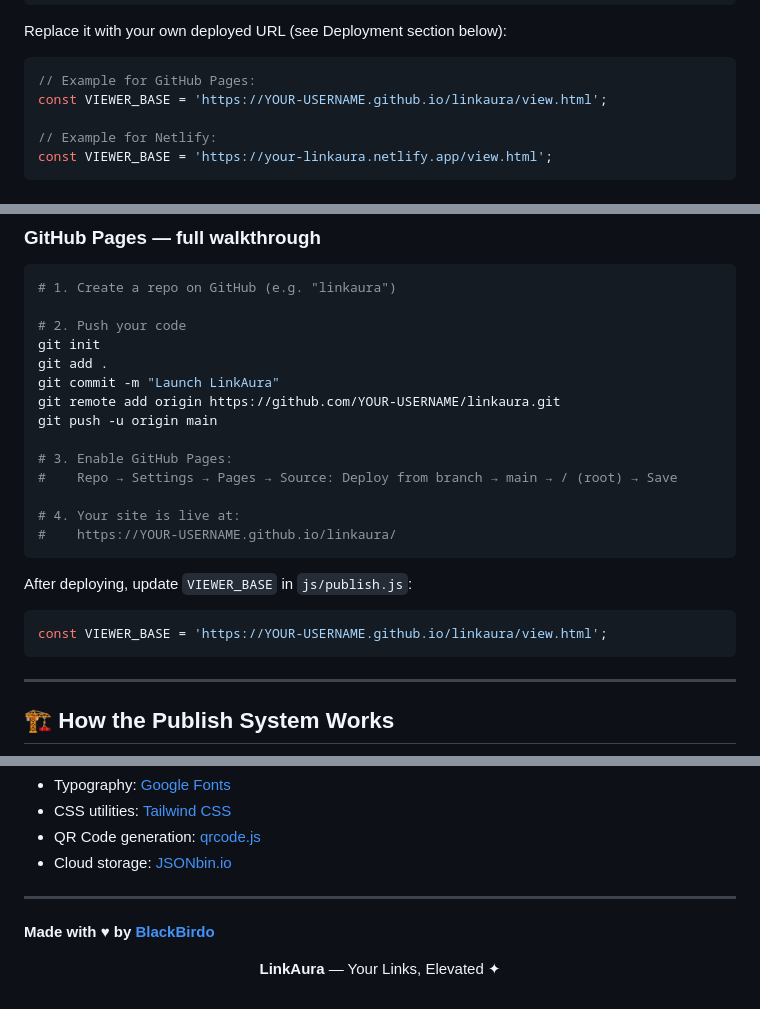
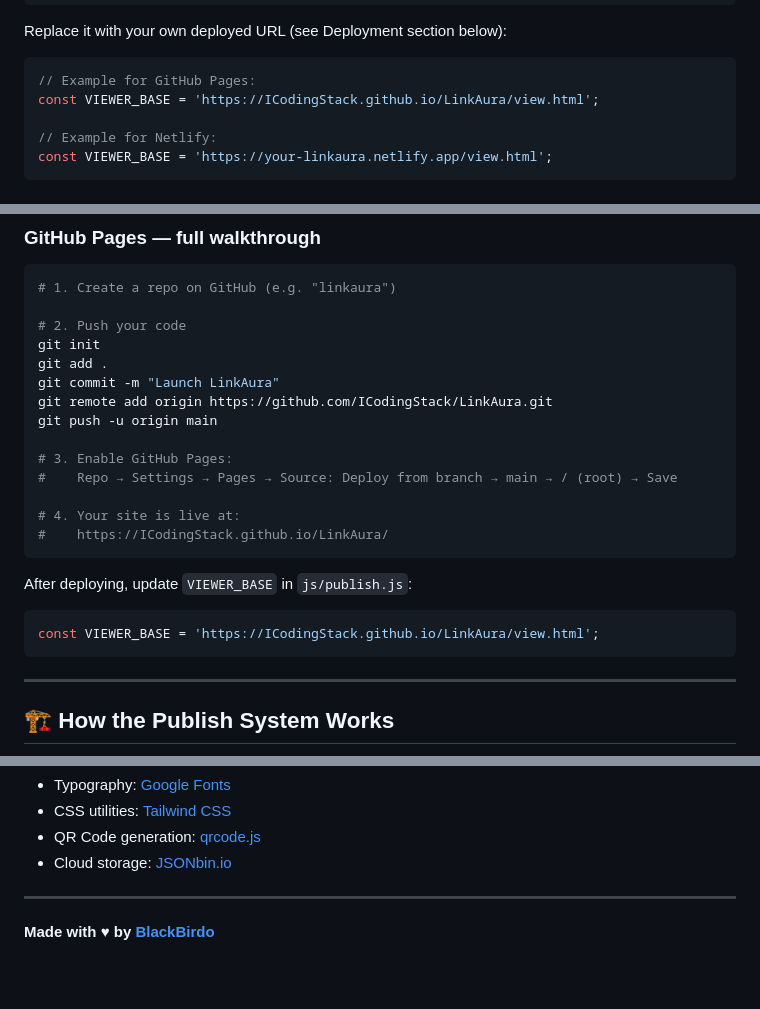
Before and after one commit to ICodingStack/LinkAura, a Markdown page: README.md, 3 parts joined by grey strips. Rendered like a GitHub page; blank space fills up the shorter version.

````diff
--- a/README.md
+++ b/README.md
@@ -153,7 +153,7 @@ Replace it with your own deployed URL (see Deployment section below):
 
 ```js
 // Example for GitHub Pages:
-const VIEWER_BASE = 'https://YOUR-USERNAME.github.io/linkaura/view.html';
+const VIEWER_BASE = 'https://ICodingStack.github.io/LinkAura/view.html';
 
 // Example for Netlify:
 const VIEWER_BASE = 'https://your-linkaura.netlify.app/view.html';
@@ -188,19 +188,19 @@ LinkAura is a static site — deploy anywhere for free. Both `index.html` **and*
 git init
 git add .
 git commit -m "Launch LinkAura"
-git remote add origin https://github.com/YOUR-USERNAME/linkaura.git
+git remote add origin https://github.com/ICodingStack/LinkAura.git
 git push -u origin main
 
 # 3. Enable GitHub Pages:
 #    Repo → Settings → Pages → Source: Deploy from branch → main → / (root) → Save
 
 # 4. Your site is live at:
-#    https://YOUR-USERNAME.github.io/linkaura/
+#    https://ICodingStack.github.io/LinkAura/
 ```
 
 After deploying, update `VIEWER_BASE` in `js/publish.js`:
 ```js
-const VIEWER_BASE = 'https://YOUR-USERNAME.github.io/linkaura/view.html';
+const VIEWER_BASE = 'https://ICodingStack.github.io/LinkAura/view.html';
 ```
 
 ---
@@ -352,7 +352,3 @@ Designed and built with love for creators everywhere.
 ---
 
 **Made with ♥ by [BlackBirdo](https://blackbirdo.com)**
-
-<p align="center">
-  <strong>LinkAura</strong> — Your Links, Elevated ✦
-</p>
````
